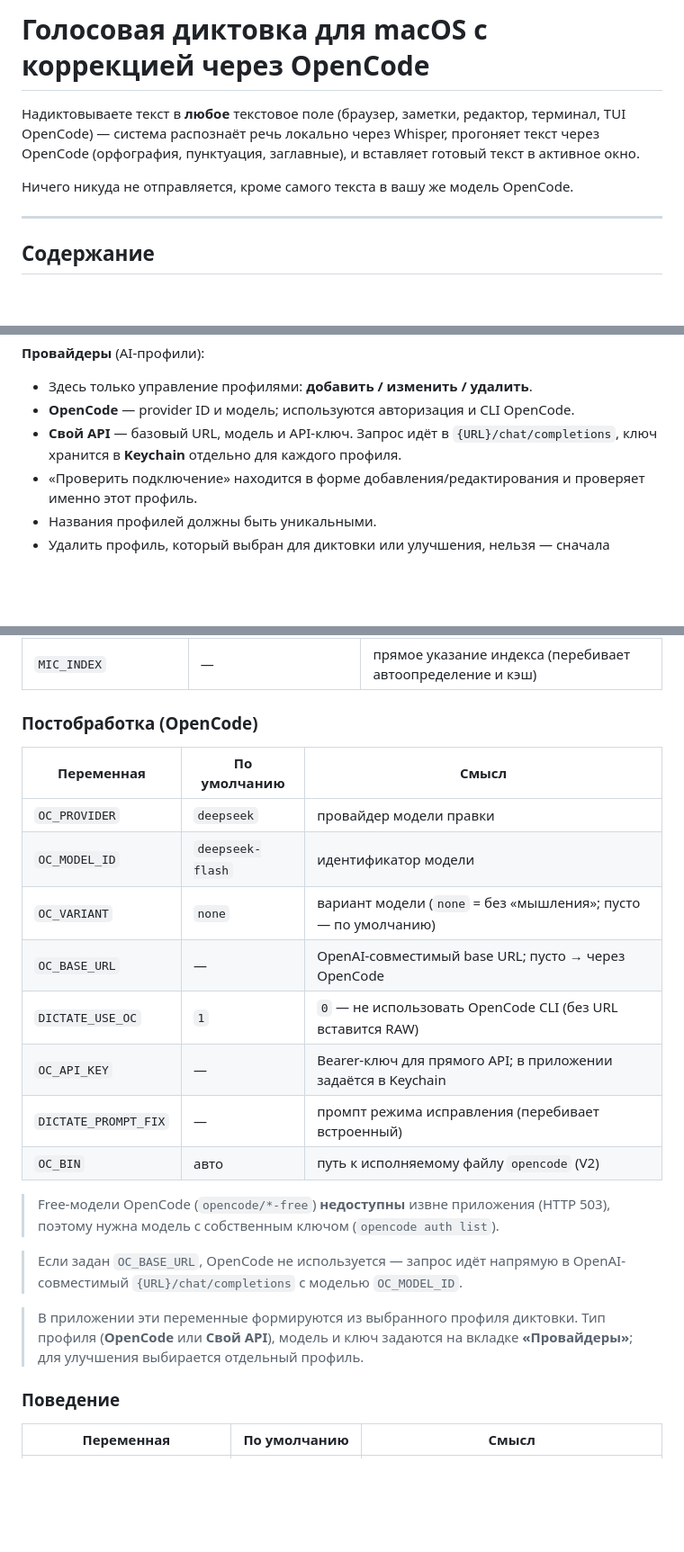
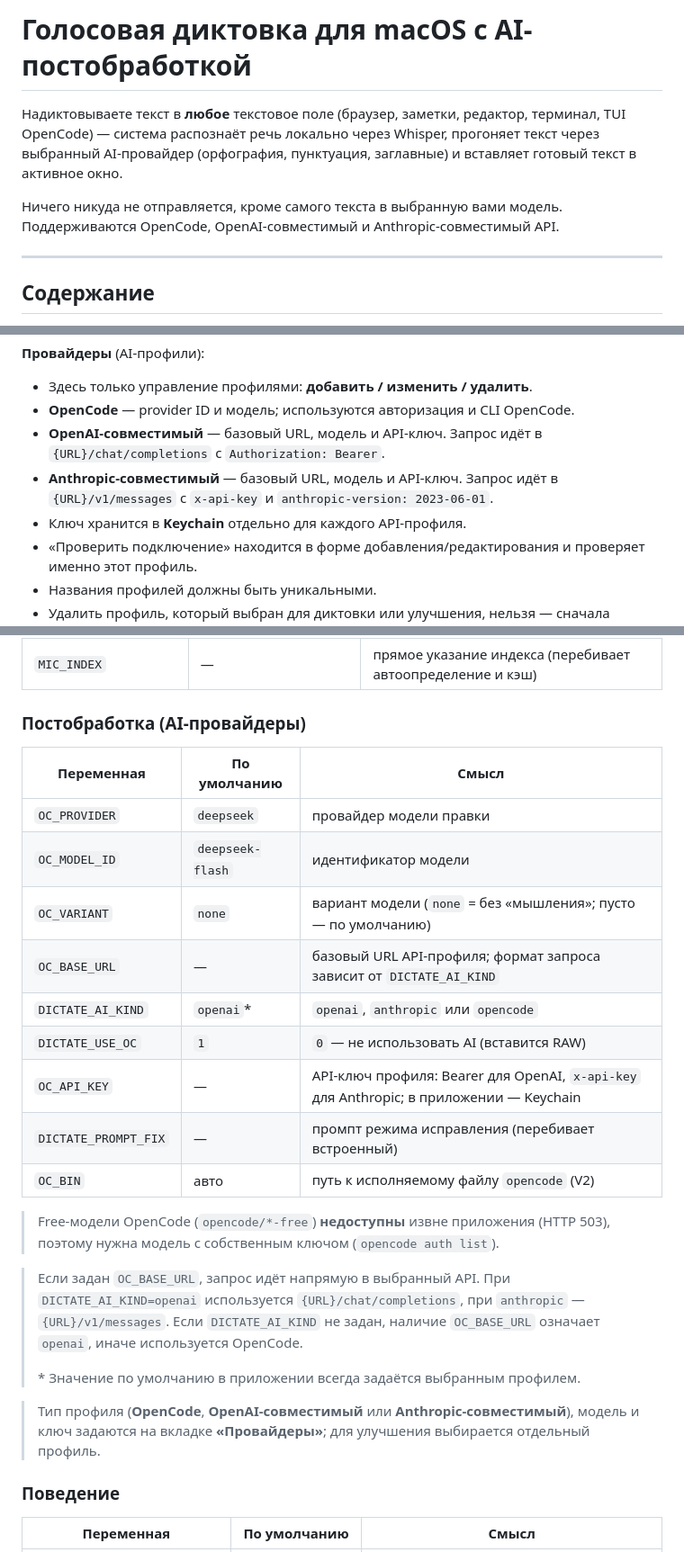
Before and after one commit to A11oW/runvoice, a Markdown page: README.md, 3 parts joined by grey strips. Shown at 90% size. Rendered like a GitHub page; blank space fills up the shorter version.

Commit message:
Добавлены Anthropic-совместимые провайдеры и типы API

```diff
--- a/README.md
+++ b/README.md
@@ -1,10 +1,12 @@
-# Голосовая диктовка для macOS с коррекцией через OpenCode
+# Голосовая диктовка для macOS с AI-постобработкой
 
 Надиктовываете текст в **любое** текстовое поле (браузер, заметки, редактор, терминал,
 TUI OpenCode) — система распознаёт речь локально через Whisper, прогоняет текст через
-OpenCode (орфография, пунктуация, заглавные), и вставляет готовый текст в активное окно.
+выбранный AI-провайдер (орфография, пунктуация, заглавные) и вставляет готовый текст
+в активное окно.
 
-Ничего никуда не отправляется, кроме самого текста в вашу же модель OpenCode.
+Ничего никуда не отправляется, кроме самого текста в выбранную вами модель.
+Поддерживаются OpenCode, OpenAI-совместимый и Anthropic-совместимый API.
 
 ---
 
@@ -270,8 +274,11 @@ codesign -d -r- /Applications/Runvoice.app
 
 - Здесь только управление профилями: **добавить / изменить / удалить**.
 - **OpenCode** — provider ID и модель; используются авторизация и CLI OpenCode.
-- **Свой API** — базовый URL, модель и API-ключ. Запрос идёт в
-  `{URL}/chat/completions`, ключ хранится в **Keychain** отдельно для каждого профиля.
+- **OpenAI-совместимый** — базовый URL, модель и API-ключ. Запрос идёт в
+  `{URL}/chat/completions` с `Authorization: Bearer`.
+- **Anthropic-совместимый** — базовый URL, модель и API-ключ. Запрос идёт в
+  `{URL}/v1/messages` с `x-api-key` и `anthropic-version: 2023-06-01`.
+- Ключ хранится в **Keychain** отдельно для каждого API-профиля.
 - «Проверить подключение» находится в форме добавления/редактирования и проверяет
   именно этот профиль.
 - Названия профилей должны быть уникальными.
@@ -597,28 +604,33 @@ scripts/build-app.sh
 | `MIC_NAME` | — (устройство 0) | имя устройства ввода; приложение передаёт выбранное |
 | `MIC_INDEX` | — | прямое указание индекса (перебивает автоопределение и кэш) |
 
-### Постобработка (OpenCode)
+### Постобработка (AI-провайдеры)
 
 | Переменная | По умолчанию | Смысл |
 |---|---|---|
 | `OC_PROVIDER` | `deepseek` | провайдер модели правки |
 | `OC_MODEL_ID` | `deepseek-flash` | идентификатор модели |
 | `OC_VARIANT` | `none` | вариант модели (`none` = без «мышления»; пусто — по умолчанию) |
-| `OC_BASE_URL` | — | OpenAI-совместимый base URL; пусто → через OpenCode |
-| `DICTATE_USE_OC` | `1` | `0` — не использовать OpenCode CLI (без URL вставится RAW) |
-| `OC_API_KEY` | — | Bearer-ключ для прямого API; в приложении задаётся в Keychain |
+| `OC_BASE_URL` | — | базовый URL API-профиля; формат запроса зависит от `DICTATE_AI_KIND` |
+| `DICTATE_AI_KIND` | `openai`* | `openai`, `anthropic` или `opencode` |
+| `DICTATE_USE_OC` | `1` | `0` — не использовать AI (вставится RAW) |
+| `OC_API_KEY` | — | API-ключ профиля: Bearer для OpenAI, `x-api-key` для Anthropic; в приложении — Keychain |
 | `DICTATE_PROMPT_FIX` | — | промпт режима исправления (перебивает встроенный) |
 | `OC_BIN` | авто | путь к исполняемому файлу `opencode` (V2) |
 
 > Free-модели OpenCode (`opencode/*-free`) **недоступны** извне приложения (HTTP 503),
 > поэтому нужна модель с собственным ключом (`opencode auth list`).
 
-> Если задан `OC_BASE_URL`, OpenCode не используется — запрос идёт напрямую
-> в OpenAI-совместимый `{URL}/chat/completions` с моделью `OC_MODEL_ID`.
+> Если задан `OC_BASE_URL`, запрос идёт напрямую в выбранный API. При
+> `DICTATE_AI_KIND=openai` используется `{URL}/chat/completions`, при
+> `anthropic` — `{URL}/v1/messages`. Если `DICTATE_AI_KIND` не задан, наличие
+> `OC_BASE_URL` означает `openai`, иначе используется OpenCode.
+>
+> \* Значение по умолчанию в приложении всегда задаётся выбранным профилем.
 
-> В приложении эти переменные формируются из выбранного профиля диктовки.
-> Тип профиля (**OpenCode** или **Свой API**), модель и ключ задаются на вкладке
-> **«Провайдеры»**; для улучшения выбирается отдельный профиль.
+> Тип профиля (**OpenCode**, **OpenAI-совместимый** или
+> **Anthropic-совместимый**), модель и ключ задаются на вкладке **«Провайдеры»**;
+> для улучшения выбирается отдельный профиль.
 
 ### Поведение
 
```
Also changed, not shown: other parts of README.md (+7 -5 lines), docs/screenshots/README.md (+1 -1 lines), docs/testing.md (+16 -11 lines), docs/screenshots/settings-providers.png, 7 other files.
